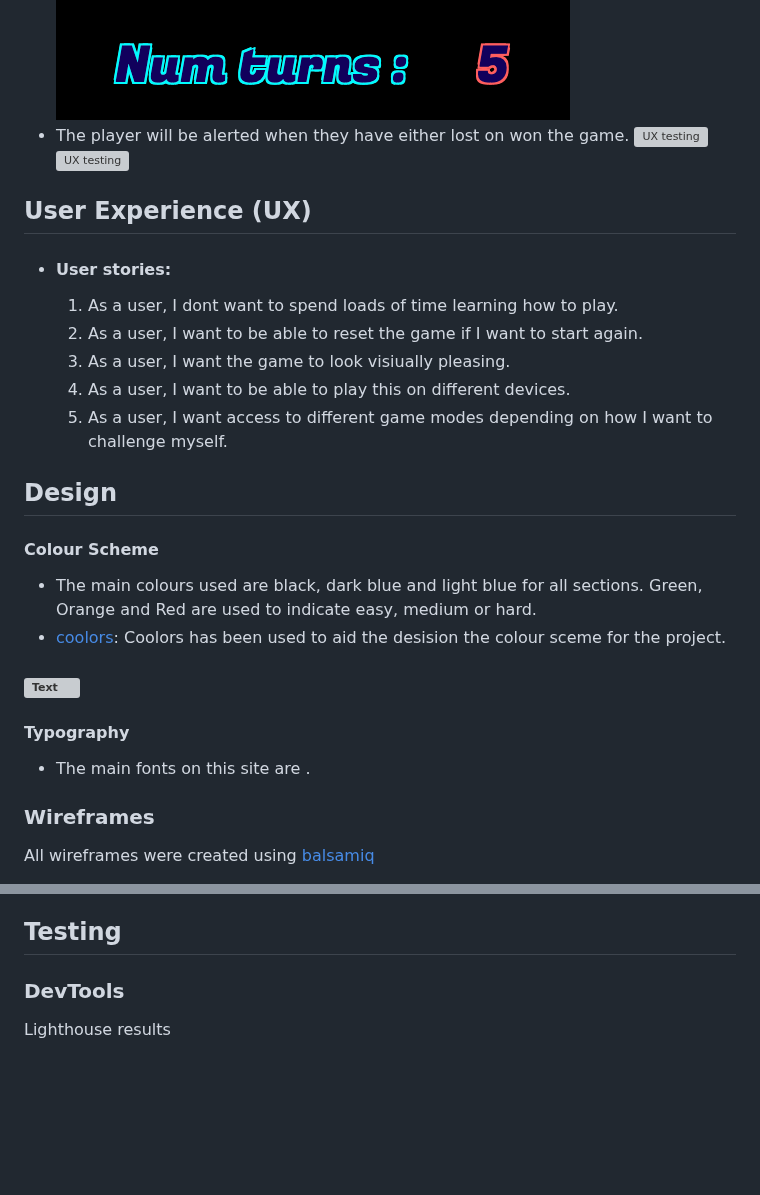
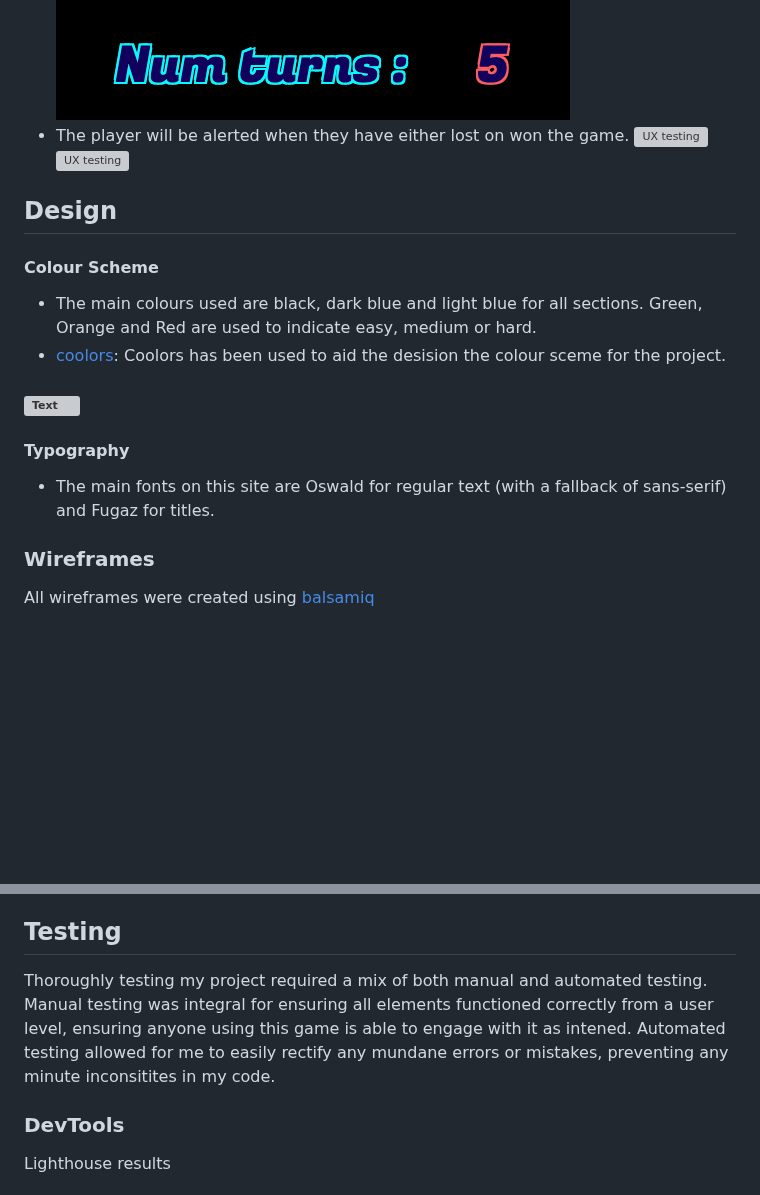
Before and after one commit to CassJBeckford/MemoryMatch, a Markdown page: README.md, 2 parts joined by grey strips. GitHub-like rendering; blank space fills up the shorter version; grey boxes are pictures that could not be loaded.

```diff
--- a/README.md
+++ b/README.md
@@ -50,15 +61,6 @@ Memory Match is a way for people of all ages to have fun and challenge themselve
   - The player will be alerted when they have either lost on won the game.
   ![UX testing](docs/screenshots/complete.png)
   ![UX testing](docs/screenshots/game-over.png)
-## User Experience (UX)
-
--  #### User stories:
-
-    1. As a user, I dont want to spend loads of time learning how to play.
-    2. As a user, I want to be able to reset the game if I want to start again.
-    4. As a user, I want the game to look visiually pleasing.
-    5. As a user, I want to be able to play this on different devices.
-    7. As a user, I want access to different game modes depending on how I want to challenge myself.
 
 ## Design
 
@@ -71,7 +73,7 @@ Memory Match is a way for people of all ages to have fun and challenge themselve
 
 #### Typography
 
-  -   The main fonts on this site are .
+  - The main fonts on this site are Oswald for regular text (with a fallback of sans-serif) and Fugaz for titles.
 
 ### Wireframes
 
@@ -102,6 +104,8 @@ All wireframes were created using [balsamiq](https://balsamiq.com/)
 
 ## Testing
 
+Thoroughly testing my project required a mix of both manual and automated testing. Manual testing was integral for ensuring all elements functioned correctly from a user level, ensuring anyone using this game is able to engage with it as intened. Automated testing allowed for me to easily rectify any mundane errors or mistakes, preventing any minute inconsitites in my code.
+
 ### DevTools
 
 Lighthouse results
```
Also changed, not shown: other parts of README.md (+23 -2 lines).
